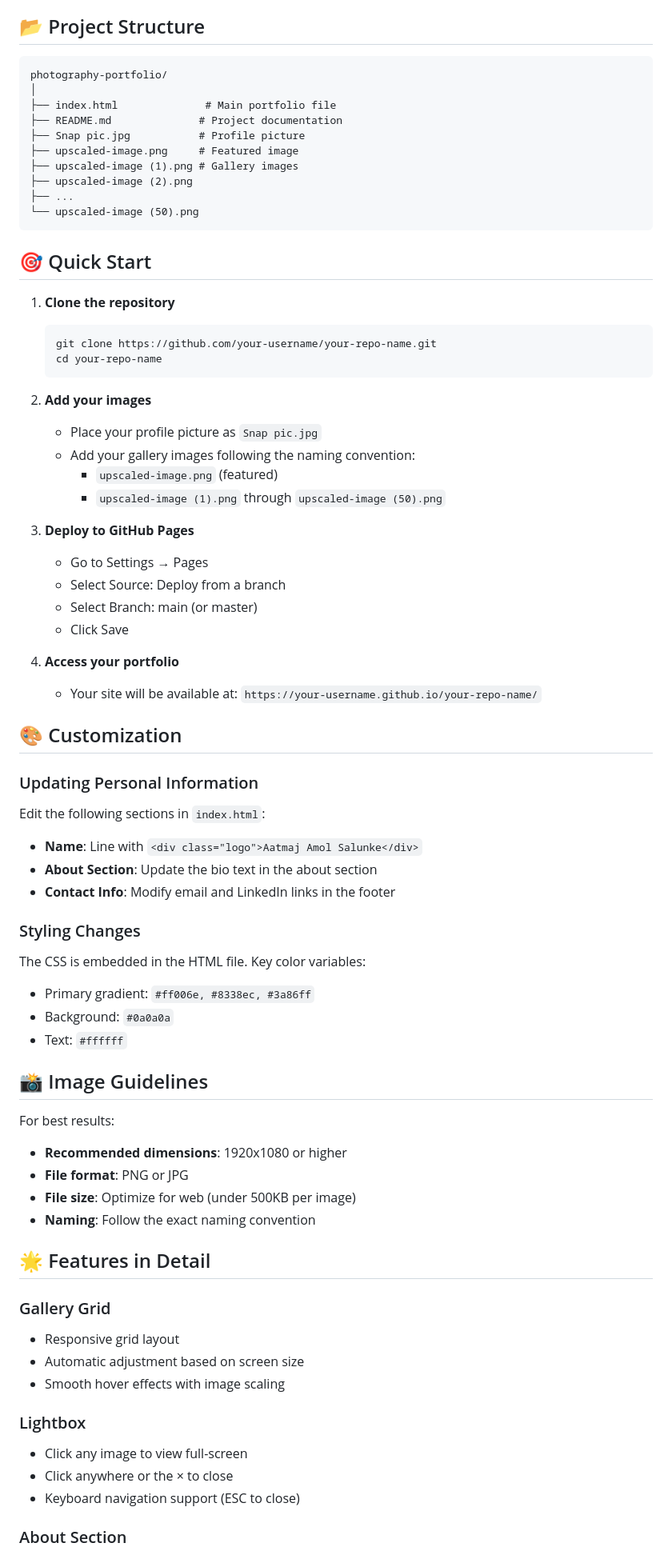
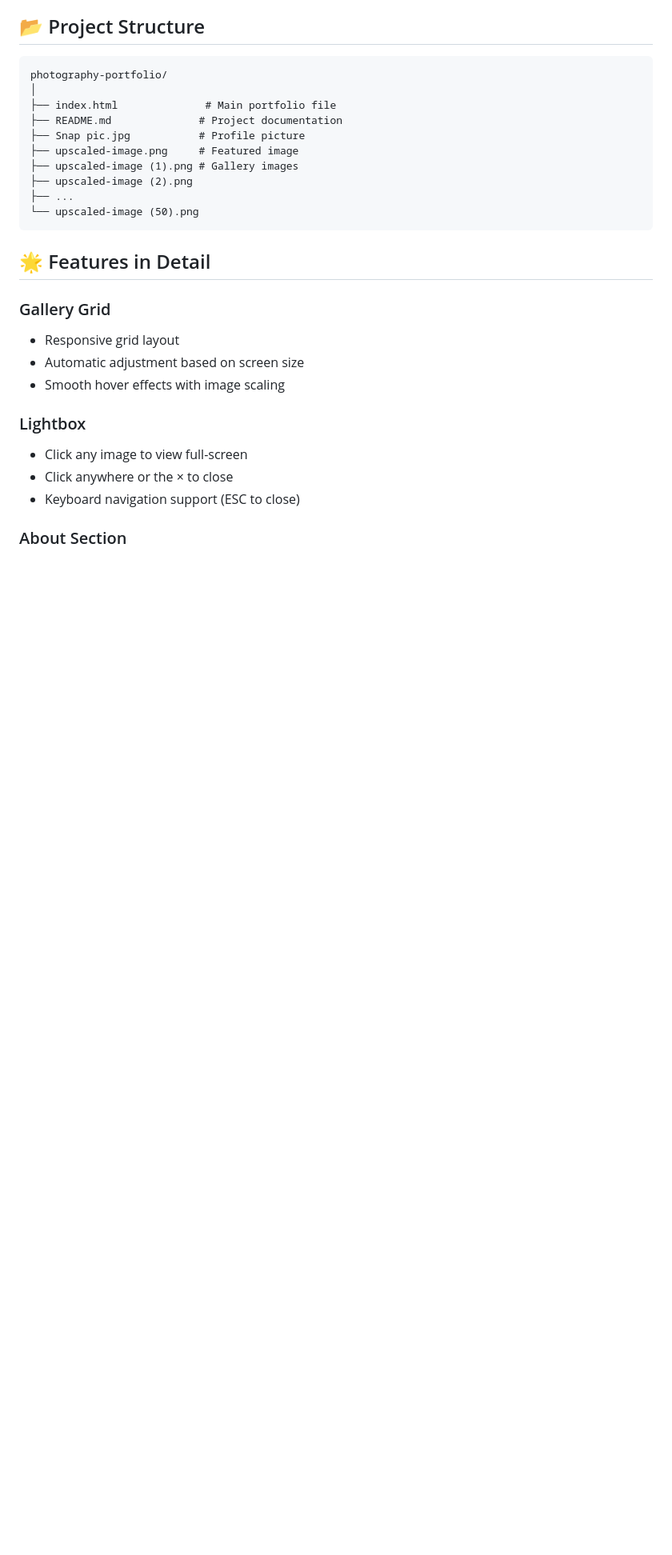
Before and after one commit to aatmaj28/PhotographyWebsite, a Markdown page: README.md, the part around the change printed below. Shown: that part at 80% size. GitHub-like rendering; blank space fills up the shorter version.

````diff
--- a/README.md
+++ b/README.md
@@ -67,52 +67,6 @@ photography-portfolio/
 └── upscaled-image (50).png
 ```
 
-## 🎯 Quick Start
-
-1. **Clone the repository**
-   ```bash
-   git clone https://github.com/your-username/your-repo-name.git
-   cd your-repo-name
-   ```
-
-2. **Add your images**
-   - Place your profile picture as `Snap pic.jpg`
-   - Add your gallery images following the naming convention:
-     - `upscaled-image.png` (featured)
-     - `upscaled-image (1).png` through `upscaled-image (50).png`
-
-3. **Deploy to GitHub Pages**
-   - Go to Settings → Pages
-   - Select Source: Deploy from a branch
-   - Select Branch: main (or master)
-   - Click Save
-
-4. **Access your portfolio**
-   - Your site will be available at: `https://your-username.github.io/your-repo-name/`
-
-## 🎨 Customization
-
-### Updating Personal Information
-Edit the following sections in `index.html`:
-
-- **Name**: Line with `<div class="logo">Aatmaj Amol Salunke</div>`
-- **About Section**: Update the bio text in the about section
-- **Contact Info**: Modify email and LinkedIn links in the footer
-
-### Styling Changes
-The CSS is embedded in the HTML file. Key color variables:
-- Primary gradient: `#ff006e, #8338ec, #3a86ff`
-- Background: `#0a0a0a`
-- Text: `#ffffff`
-
-## 📸 Image Guidelines
-
-For best results:
-- **Recommended dimensions**: 1920x1080 or higher
-- **File format**: PNG or JPG
-- **File size**: Optimize for web (under 500KB per image)
-- **Naming**: Follow the exact naming convention
-
 ## 🌟 Features in Detail
 
 ### Gallery Grid
````
Also changed, not shown: other parts of README.md (+0 -14 lines).
